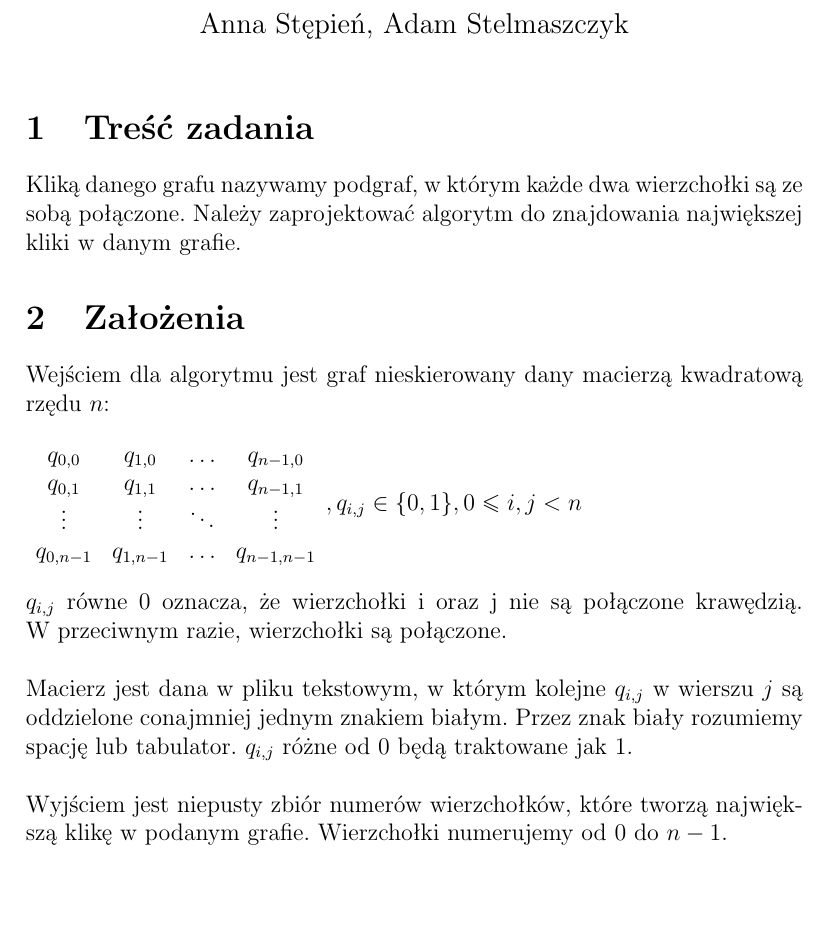
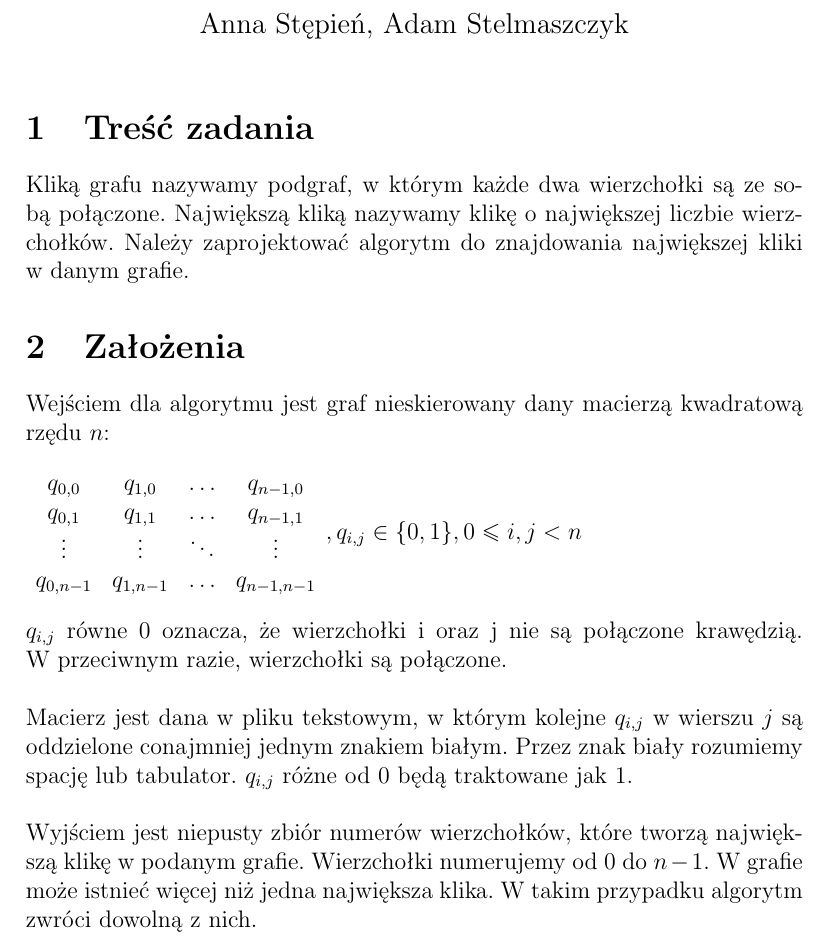
Before and after one commit to solitaire/gis-clique, a LaTeX document (doc/gis_1.tex): part of the page before the commit and part of page 1 of 2 after it, cut so that both start at the same text, the shorter picture padded with empty space. Compiled offline with pdfLaTeX.

Commit message:
Doprecyzowanie

```diff
--- a/doc/gis_1.tex
+++ b/doc/gis_1.tex
@@ -9,8 +9,9 @@
 \setlength{\parindent}{0in}
 \section{Treść zadania}
 
-Kliką danego grafu nazywamy podgraf, w którym każde dwa wierzchołki są ze sobą połączone.
-Należy zaprojektować algorytm do znajdowania największej kliki w danym grafie.
+Kliką grafu nazywamy podgraf, w którym każde dwa wierzchołki są ze sobą połączone.
+Największą kliką nazywamy klikę o największej liczbie wierzchołków.
+Należy zaprojektować algorytm do znajdowania największej kliki w~danym grafie.
 
 \section{Założenia}
 
@@ -34,7 +35,8 @@ Macierz jest dana w pliku tekstowym, w którym kolejne $q_{i,j}$ w wierszu $j$ s
 Przez znak biały rozumiemy spację lub tabulator. $q_{i,j}$ różne od 0 będą traktowane jak 1.
 \par\vspace{\baselineskip}
 Wyjściem jest niepusty zbiór numerów wierzchołków, które tworzą największą klikę w podanym grafie.
-Wierzchołki numerujemy od 0 do $n-1$.
+Wierzchołki numerujemy od 0 do $n-1$. W grafie może istnieć więcej niż jedna największa klika.
+W takim przypadku algorytm zwróci dowolną z nich.
 
 \section{Referencje}
 
```
